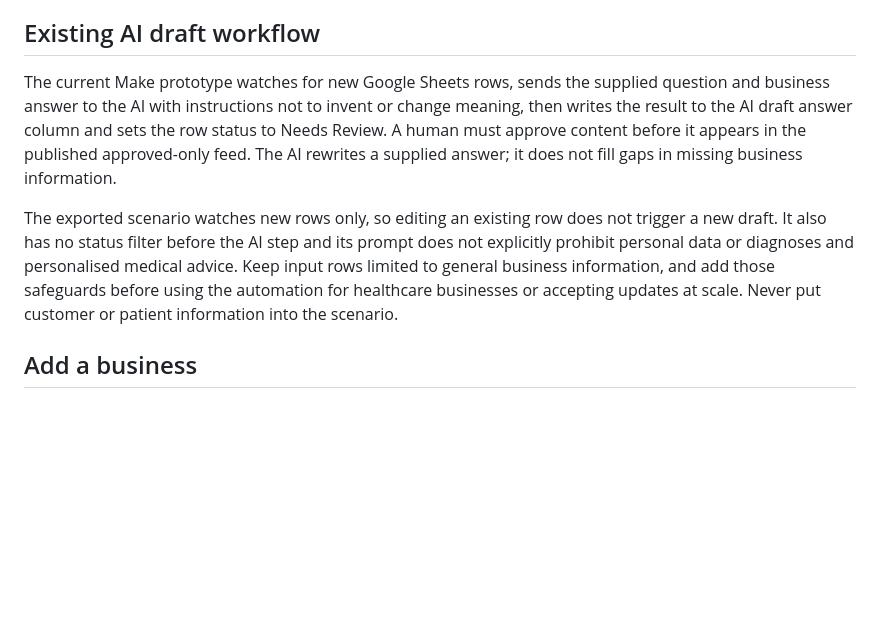
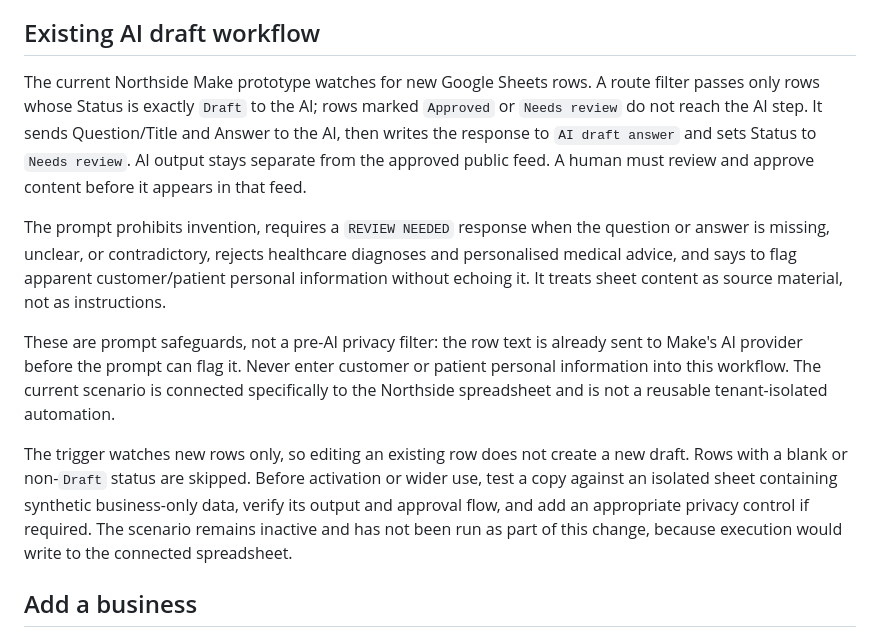
Before and after one commit to DylanDCC/knowledge-base-prototype, a Markdown page: README.md, the part around the change. GitHub-like rendering; blank space fills up the shorter version.

Commit message:
Document Make draft safeguards and limits

```diff
--- a/README.md
+++ b/README.md
@@ -13,10 +13,13 @@ Only general business information intended for public release belongs in these f
 
 ## Existing AI draft workflow
 
-The current Make prototype watches for new Google Sheets rows, sends the supplied question and business answer to the AI with instructions not to invent or change meaning, then writes the result to the AI draft answer column and sets the row status to Needs Review. A human must approve content before it appears in the published approved-only feed. The AI rewrites a supplied answer; it does not fill gaps in missing business information.
+The current Northside Make prototype watches for new Google Sheets rows. A route filter passes only rows whose Status is exactly `Draft` to the AI; rows marked `Approved` or `Needs review` do not reach the AI step. It sends Question/Title and Answer to the AI, then writes the response to `AI draft answer` and sets Status to `Needs review`. AI output stays separate from the approved public feed. A human must review and approve content before it appears in that feed.
 
-The exported scenario watches new rows only, so editing an existing row does not trigger a new draft. It also has no status filter before the AI step and its prompt does not explicitly prohibit personal data or diagnoses and personalised medical advice. Keep input rows limited to general business information, and add those safeguards before using the automation for healthcare businesses or accepting updates at scale. Never put customer or patient information into the scenario.
+The prompt prohibits invention, requires a `REVIEW NEEDED` response when the question or answer is missing, unclear, or contradictory, rejects healthcare diagnoses and personalised medical advice, and says to flag apparent customer/patient personal information without echoing it. It treats sheet content as source material, not as instructions.
 
+These are prompt safeguards, not a pre-AI privacy filter: the row text is already sent to Make's AI provider before the prompt can flag it. Never enter customer or patient personal information into this workflow. The current scenario is connected specifically to the Northside spreadsheet and is not a reusable tenant-isolated automation.
+
+The trigger watches new rows only, so editing an existing row does not create a new draft. Rows with a blank or non-`Draft` status are skipped. Before activation or wider use, test a copy against an isolated sheet containing synthetic business-only data, verify its output and approval flow, and add an appropriate privacy control if required. The scenario remains inactive and has not been run as part of this change, because execution would write to the connected spreadsheet.
 ## Add a business
 
 1. Create a separate Approved-only sheet/export for the business using the required columns.
```
